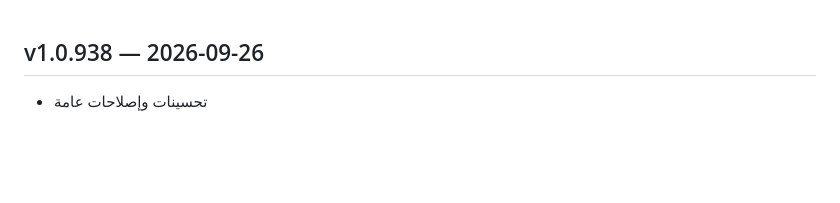
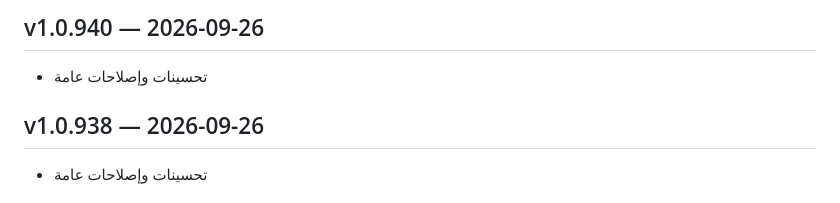
Before and after one commit to slman14422003-create/Shop-app, a Markdown page: CHANGELOG.md, the part around the change. Rendered like a GitHub page; blank space fills up the shorter version.

Commit message:
chore: record changelog for v1.0.940 [skip ci]

```diff
--- a/CHANGELOG.md
+++ b/CHANGELOG.md
@@ -1,3 +1,6 @@
+## v1.0.940 — 2026-09-26
+- تحسينات وإصلاحات عامة
+
 ## v1.0.938 — 2026-09-26
 - تحسينات وإصلاحات عامة
 
```
